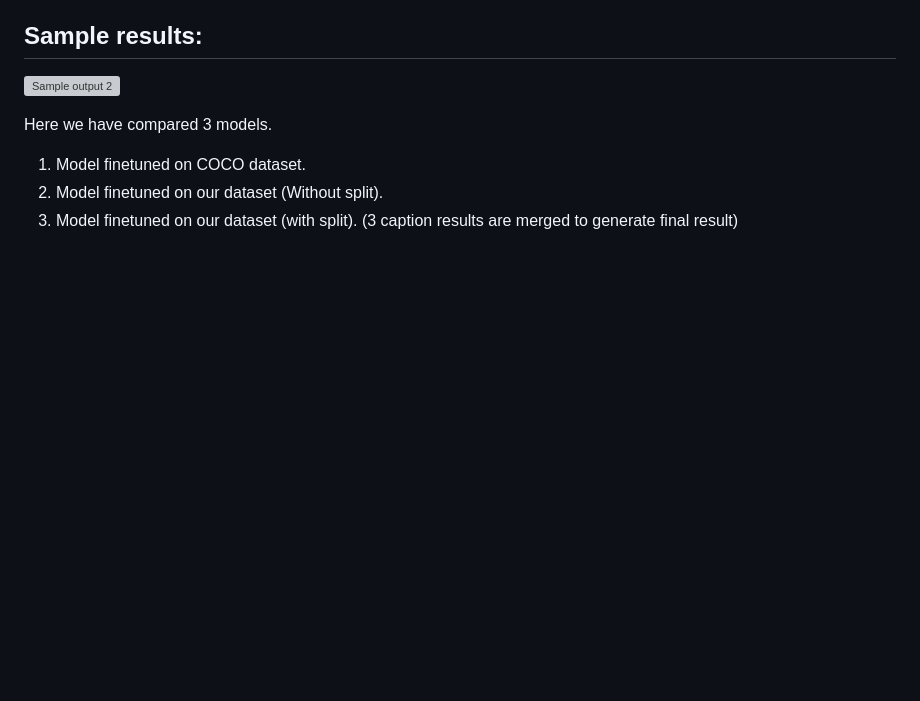
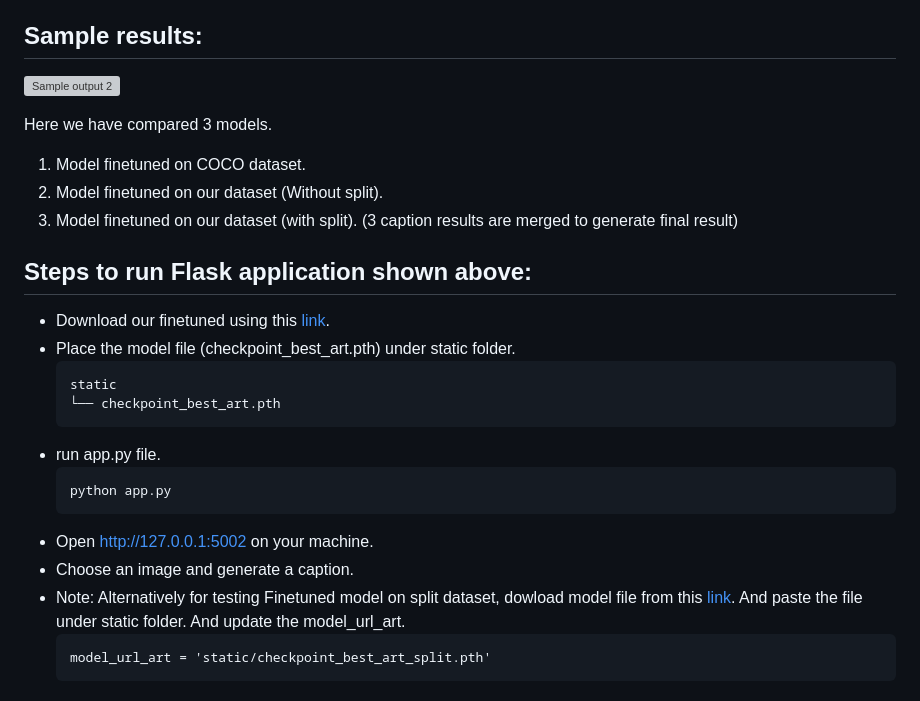
Before and after one commit to Meet1903/Finetuning-BLIP-for-Art-Dataset, a Markdown page: README.md, the part around the change. Drawn GitHub-style; blank space fills up the shorter version; grey boxes are pictures that could not be loaded.

Commit message:
Uploaded flask application

````diff
--- a/README.md
+++ b/README.md
@@ -77,3 +77,22 @@ Here we have compared 3 models.
 1. Model finetuned on COCO dataset.
 2. Model finetuned on our dataset (Without split).
 3. Model finetuned on our dataset (with split). (3 caption results are merged to generate final result)
+
+
+## Steps to run Flask application shown above:
+- Download our finetuned using this [link](https://drive.google.com/file/d/1eRmaea1Y_Acg2CyptWdwOaOj9DxEhKXW/view?usp=sharing).
+- Place the model file (checkpoint_best_art.pth) under static folder.
+    ```
+    static
+    └── checkpoint_best_art.pth
+    ```
+- run app.py file.
+    ```
+    python app.py
+    ```
+- Open http://127.0.0.1:5002 on your machine.
+- Choose an image and generate a caption.
+- Note: Alternatively for testing Finetuned model on split dataset, dowload model file from this [link](https://drive.google.com/file/d/1C30JITmSgWemctZLwOXWxWsJ45nPu4Xy/view?usp=sharing). And paste the file under static folder. And update the model_url_art.
+    ```
+    model_url_art = 'static/checkpoint_best_art_split.pth'
+    ```
````
Also changed, not shown: static/background-image.jpeg (added), 3 other files.
